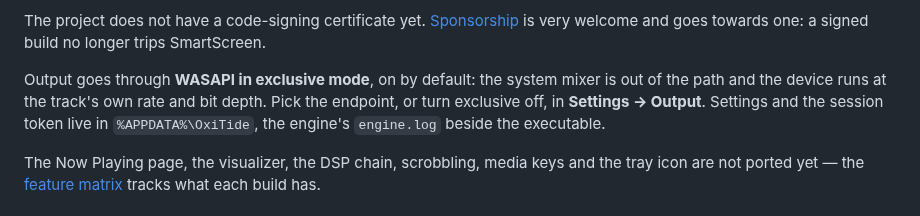
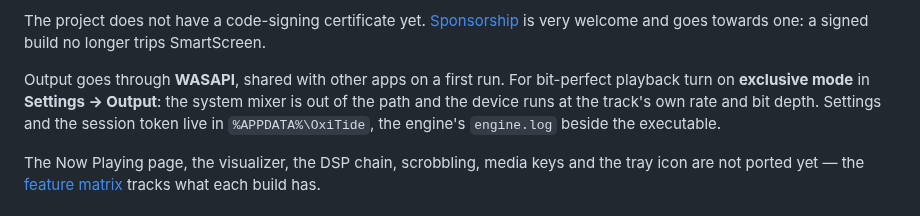
Before and after one commit to yelanxin/OxiTide, a Markdown page: README.md, the part around the change. Drawn GitHub-style.

```diff
--- a/README.md
+++ b/README.md
@@ -98,9 +98,10 @@ The project does not have a code-signing certificate yet.
 [Sponsorship](https://github.com/sponsors/yelanxin) is very welcome and goes
 towards one: a signed build no longer trips SmartScreen.
 
-Output goes through **WASAPI in exclusive mode**, on by default: the system
-mixer is out of the path and the device runs at the track's own rate and bit
-depth. Pick the endpoint, or turn exclusive off, in **Settings → Output**.
+Output goes through **WASAPI**, shared with other apps on a first run. For
+bit-perfect playback turn on **exclusive mode** in **Settings → Output**: the
+system mixer is out of the path and the device runs at the track's own rate
+and bit depth.
 Settings and the session token live in `%APPDATA%\OxiTide`, the engine's
 `engine.log` beside the executable.
 
```
Also changed, not shown: ROADMAP.md (+4 -4 lines).
